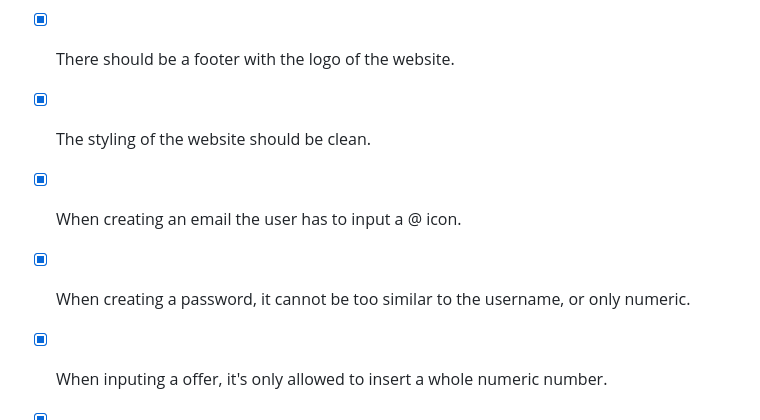
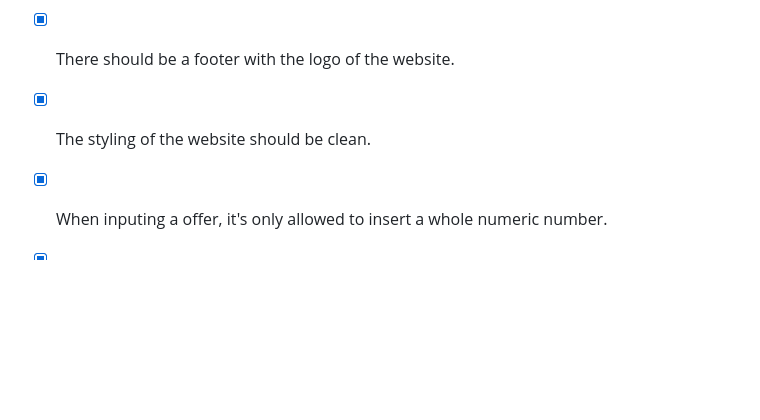
Before and after one commit to mikaeleythor/firesale, a Markdown page: README.md, the part around the change. Drawn GitHub-style; blank space fills up the shorter version.

```diff
--- a/README.md
+++ b/README.md
@@ -136,8 +136,6 @@ and C contains features that are nice and make sense but could be skipped.
 - [x] There should be a favicon which displays the logo of the website along with the name.
 - [x] There should be a footer with the logo of the website.
 - [x] The styling of the website should be clean.
-- [x] When creating an email the user has to input a @ icon.
-- [x] When creating a password, it cannot be too similar to the username, or only numeric.
 - [x] When inputing a offer, it's only allowed to insert a whole numeric number.
 - [x] User should see a confetti when the checkout process is done.
 - [x] User should be able to cancel when editing a profile.
```
